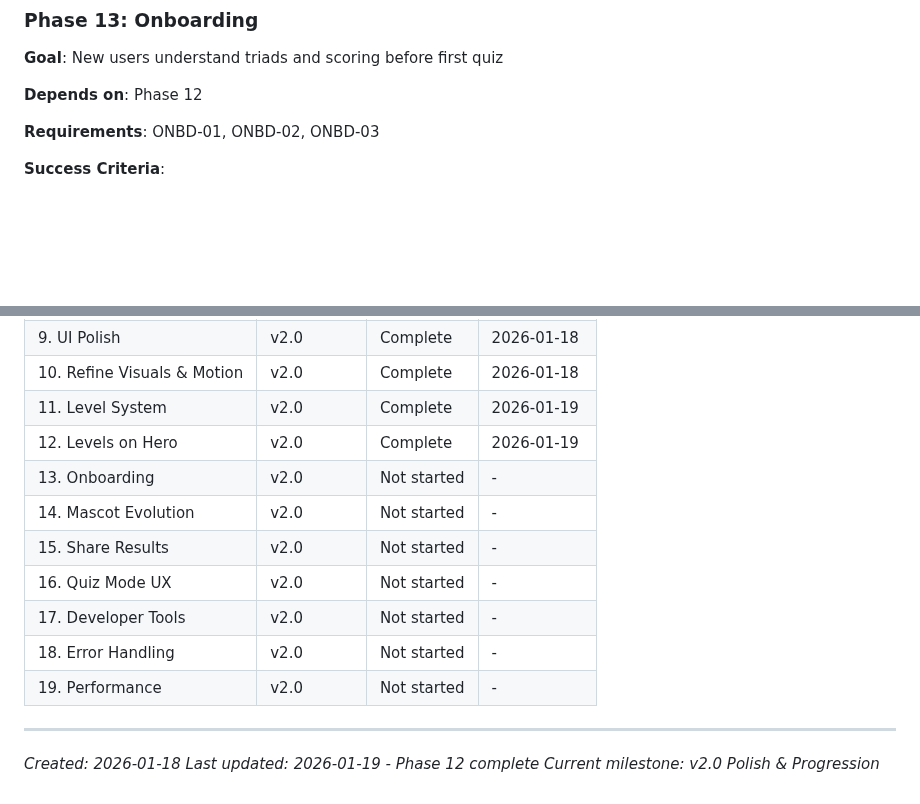
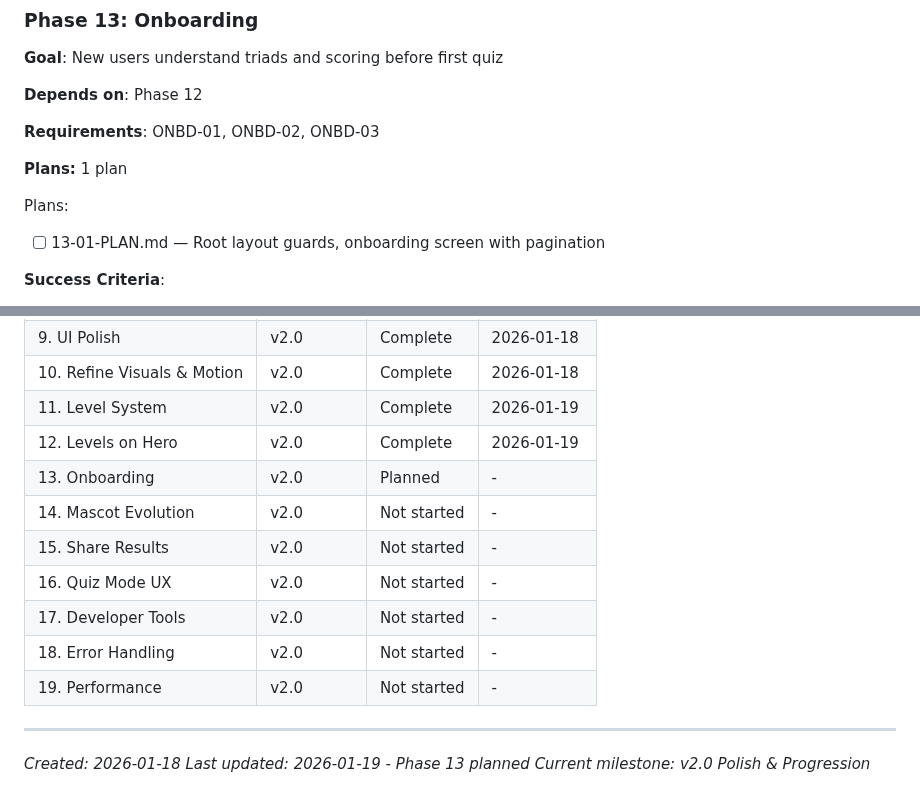
Before and after one commit to granqvistsanna-web/medtriad-app, a Markdown page: .planning/ROADMAP.md, 2 parts joined by grey strips. Rendered like a GitHub page; blank space fills up the shorter version.

Commit message:
docs(13): create phase plan for Onboarding
Phase 13: Onboarding
- 1 plan in 1 wave
- 3 tasks: root layout guards, onboarding screen, pagination dots
- Requirements: ONBD-01, ONBD-02, ONBD-03
- Ready for execution

Co-Authored-By: Claude Opus 4.5 <noreply@anthropic.com>

```diff
--- a/.planning/ROADMAP.md
+++ b/.planning/ROADMAP.md
@@ -166,6 +166,11 @@ Plans:
 
 **Requirements**: ONBD-01, ONBD-02, ONBD-03
 
+**Plans:** 1 plan
+
+Plans:
+- [ ] 13-01-PLAN.md — Root layout guards, onboarding screen with pagination
+
 **Success Criteria**:
 1. User with gamesPlayed = 0 sees onboarding on app launch
 2. User with gamesPlayed > 0 never sees onboarding
@@ -310,7 +315,7 @@ Ideas parked for future development:
 | 10. Refine Visuals & Motion | v2.0 | Complete | 2026-01-18 |
 | 11. Level System | v2.0 | Complete | 2026-01-19 |
 | 12. Levels on Hero | v2.0 | Complete | 2026-01-19 |
-| 13. Onboarding | v2.0 | Not started | - |
+| 13. Onboarding | v2.0 | Planned | - |
 | 14. Mascot Evolution | v2.0 | Not started | - |
 | 15. Share Results | v2.0 | Not started | - |
 | 16. Quiz Mode UX | v2.0 | Not started | - |
@@ -321,5 +326,5 @@ Ideas parked for future development:
 ---
 
 *Created: 2026-01-18*
-*Last updated: 2026-01-19 - Phase 12 complete*
+*Last updated: 2026-01-19 - Phase 13 planned*
 *Current milestone: v2.0 Polish & Progression*
```
Also changed, not shown: 1 other file.
